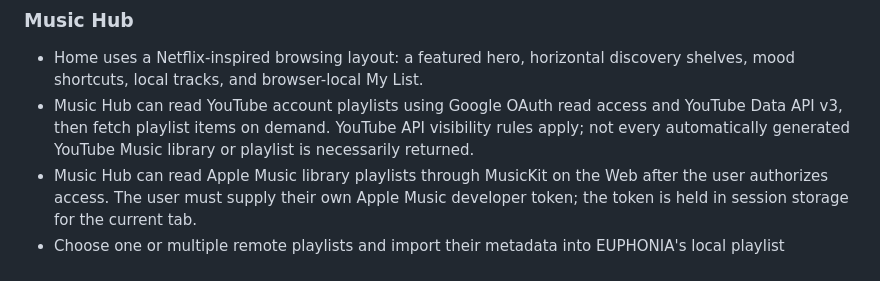
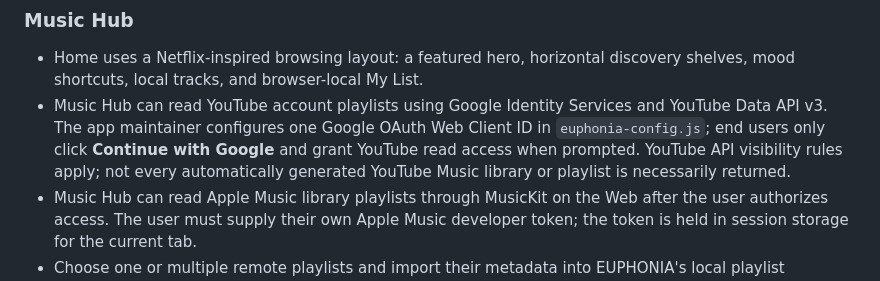
Before and after one commit to GUA-F1Y/EUPHONIA, a Markdown page: README.md, the part around the change. Drawn GitHub-style.

Commit message:
docs: explain one-click Google account connection

```diff
--- a/README.md
+++ b/README.md
@@ -31,7 +31,7 @@ EUPHONIA is a **local-first music workspace** with a Netflix-inspired music-disc
 
 ### Music Hub
 - Home uses a Netflix-inspired browsing layout: a featured hero, horizontal discovery shelves, mood shortcuts, local tracks, and browser-local My List.
-- Music Hub can read YouTube account playlists using Google OAuth read access and YouTube Data API v3, then fetch playlist items on demand. YouTube API visibility rules apply; not every automatically generated YouTube Music library or playlist is necessarily returned.
+- Music Hub can read YouTube account playlists using Google Identity Services and YouTube Data API v3. The app maintainer configures one Google OAuth Web Client ID in `euphonia-config.js`; end users only click **Continue with Google** and grant YouTube read access when prompted. YouTube API visibility rules apply; not every automatically generated YouTube Music library or playlist is necessarily returned.
 - Music Hub can read Apple Music library playlists through MusicKit on the Web after the user authorizes access. The user must supply their own Apple Music developer token; the token is held in session storage for the current tab.
 - Choose one or multiple remote playlists and import their metadata into EUPHONIA's local playlist collection. Track rows can be viewed, opened at the source, or played through the official YouTube Player API / Apple Music MusicKit where the account and content permit playback.
 - Re-sync checks a previously imported playlist for new source tracks and appends only newly seen tracks. Tracks removed from the local EUPHONIA copy remain removed. This does not delete or edit tracks in the original provider account.
```
